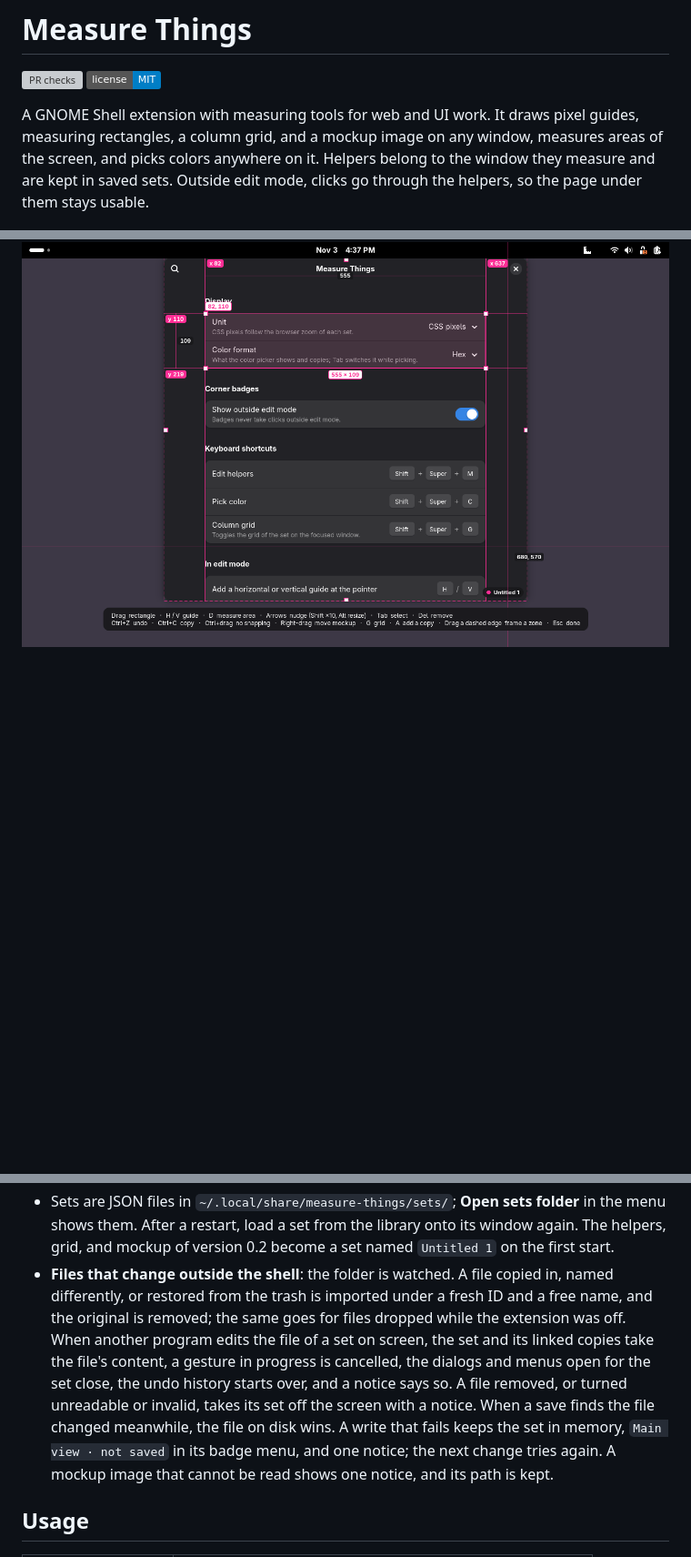
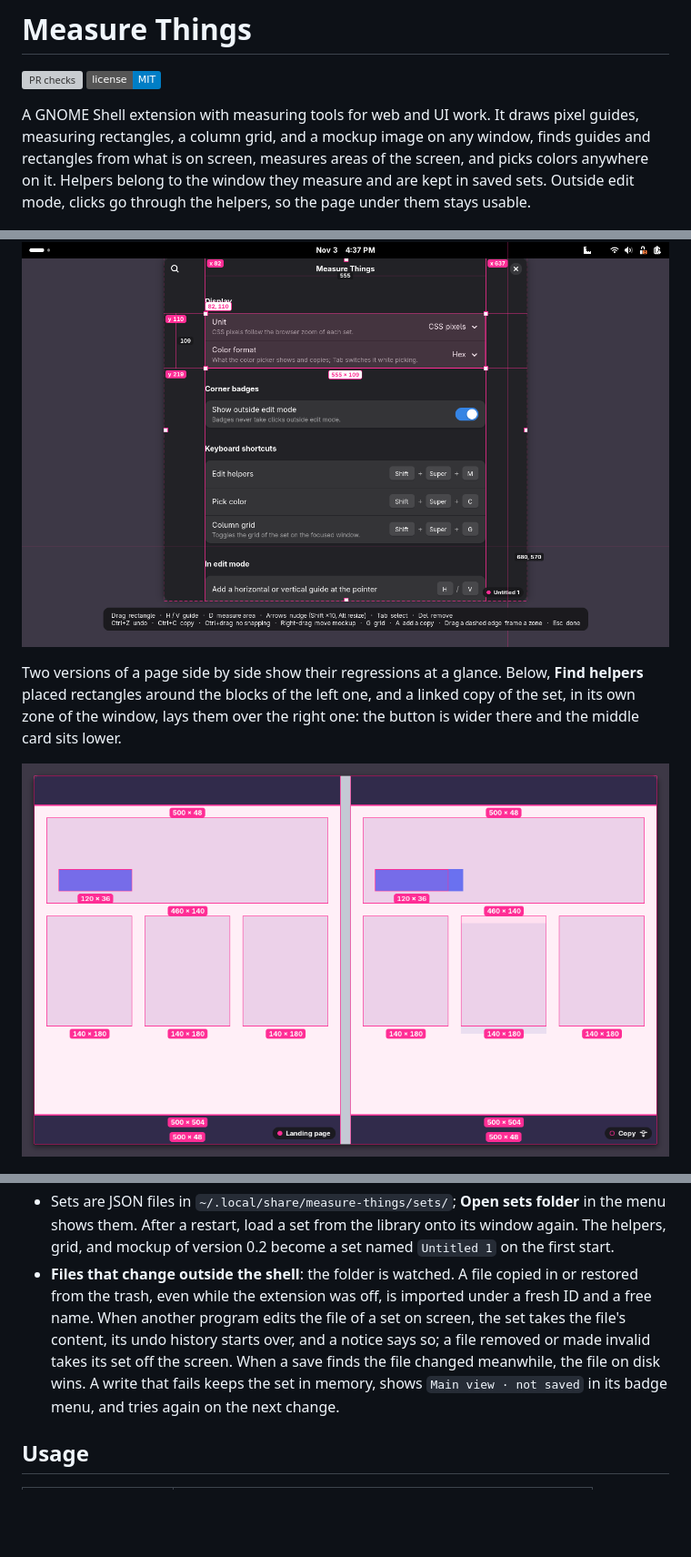
Before and after one commit to cr0cK/measure-things, a Markdown page: README.md, 3 parts joined by grey strips. Shown at 91% size. Rendered like a GitHub page; pictures changed too: docs/screenshots/compare.png (added); badges without logos; blank space fills up the shorter version; grey boxes are pictures that could not be loaded.

```diff
--- a/README.md
+++ b/README.md
@@ -3,10 +3,16 @@
 [![PR checks](https://github.com/cr0cK/measure-things/actions/workflows/pr-checks.yml/badge.svg)](https://github.com/cr0cK/measure-things/actions/workflows/pr-checks.yml)
 [![License: MIT](https://img.shields.io/badge/license-MIT-blue.svg)](LICENSE)
 
-A GNOME Shell extension with measuring tools for web and UI work. It draws pixel guides, measuring rectangles, a column grid, and a mockup image on any window, measures areas of the screen, and picks colors anywhere on it. Helpers belong to the window they measure and are kept in saved sets. Outside edit mode, clicks go through the helpers, so the page under them stays usable.
+A GNOME Shell extension with measuring tools for web and UI work. It draws pixel guides, measuring rectangles, a column grid, and a mockup image on any window, finds guides and rectangles from what is on screen, measures areas of the screen, and picks colors anywhere on it. Helpers belong to the window they measure and are kept in saved sets. Outside edit mode, clicks go through the helpers, so the page under them stays usable.
 
 <p align="center">
   <img src="docs/screenshots/edit.png" alt="Edit mode measuring a settings card in a window: a selected 555 × 109 rectangle, guides on its edges with their positions in the window, the gaps between them, and the set's badge in the window's corner" width="100%">
+</p>
+
+Two versions of a page side by side show their regressions at a glance. Below, **Find helpers** placed rectangles around the blocks of the left one, and a linked copy of the set, in its own zone of the window, lays them over the right one: the button is wider there and the middle card sits lower.
+
+<p align="center">
+  <img src="docs/screenshots/compare.png" alt="A window split into two versions of a landing page. On the left, the rectangles Find helpers placed around the header, the hero, its button, and three cards. On the right, a linked copy of the same rectangles: the button overflows its rectangle and the middle card starts below its own" width="100%">
 </p>
 
 <p align="center">
@@ -37,7 +43,7 @@ A GNOME Shell extension with measuring tools for web and UI work. It draws pixel
 - **Color picker**: a loupe magnifies the pixels under the pointer; a click copies the color as hex, `rgb()`, or `hsl()`.
 - **CSS pixels**: values are shown in CSS pixels, so they match your stylesheet on a scaled display (for example 125%). Set the browser zoom of a set when the page is not at 100%, or switch to device pixels in the preferences.
 - Sets are JSON files in `~/.local/share/measure-things/sets/`; **Open sets folder** in the menu shows them. After a restart, load a set from the library onto its window again. The helpers, grid, and mockup of version 0.2 become a set named `Untitled 1` on the first start.
-- **Files that change outside the shell**: the folder is watched. A file copied in, named differently, or restored from the trash is imported under a fresh ID and a free name, and the original is removed; the same goes for files dropped while the extension was off. When another program edits the file of a set on screen, the set and its linked copies take the file's content, a gesture in progress is cancelled, the dialogs and menus open for the set close, the undo history starts over, and a notice says so. A file removed, or turned unreadable or invalid, takes its set off the screen with a notice. When a save finds the file changed meanwhile, the file on disk wins. A write that fails keeps the set in memory, `Main view · not saved` in its badge menu, and one notice; the next change tries again. A mockup image that cannot be read shows one notice, and its path is kept.
+- **Files that change outside the shell**: the folder is watched. A file copied in or restored from the trash, even while the extension was off, is imported under a fresh ID and a free name. When another program edits the file of a set on screen, the set takes the file's content, its undo history starts over, and a notice says so; a file removed or made invalid takes its set off the screen. When a save finds the file changed meanwhile, the file on disk wins. A write that fails keeps the set in memory, shows `Main view · not saved` in its badge menu, and tries again on the next change.
 
 ## Usage
 
```
Also changed, not shown: other parts of README.md (+2 -2 lines), CONTRIBUTING.md (+6 -6 lines), 2 other files.
